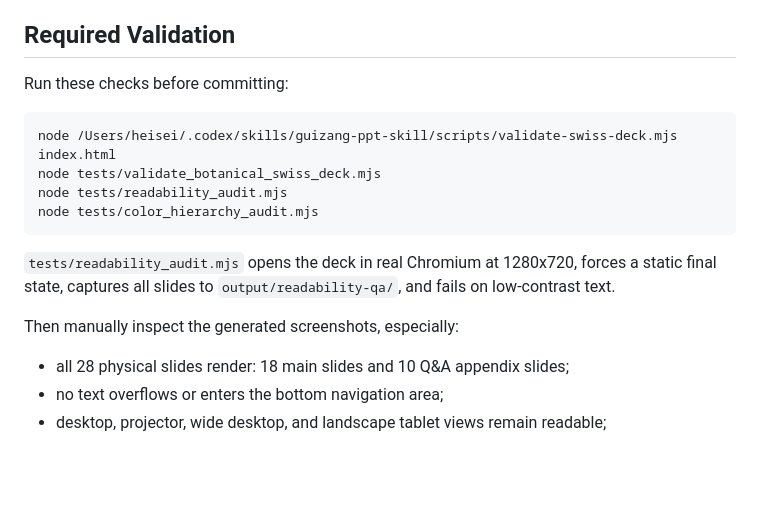
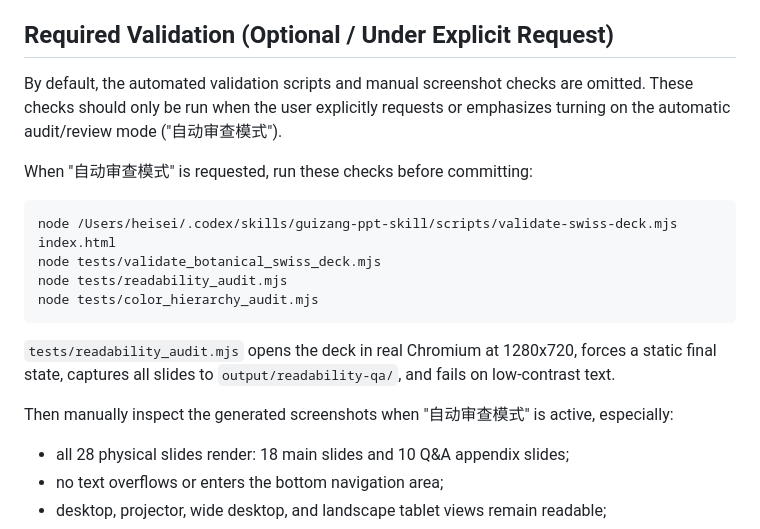
Before and after one commit to Pcerony/phd-proposal-slide-624, a Markdown page: SLIDE_AGENT_RULES.md, the part around the change. GitHub-like rendering; blank space fills up the shorter version.

Commit message:
Update slide agent rules to make validation and screenshots checks optional

````diff
--- a/SLIDE_AGENT_RULES.md
+++ b/SLIDE_AGENT_RULES.md
@@ -94,9 +94,11 @@ Only one agent should edit `index.html` at a time. If parallel work is needed, e
 - Before starting a new edit session, run `git status -sb` and understand whether there are uncommitted user changes.
 - If multiple agents are working, each agent should record proposed changes in `docs/agent_notes/`; the integrator is responsible for applying changes to `index.html`, validating, and committing. Mirror files stay untouched unless explicitly requested.
 
-## Required Validation
+## Required Validation (Optional / Under Explicit Request)
 
-Run these checks before committing:
+By default, the automated validation scripts and manual screenshot checks are omitted. These checks should only be run when the user explicitly requests or emphasizes turning on the automatic audit/review mode ("自动审查模式").
+
+When "自动审查模式" is requested, run these checks before committing:
 
 ```bash
 node /Users/heisei/.codex/skills/guizang-ppt-skill/scripts/validate-swiss-deck.mjs index.html
@@ -107,7 +109,7 @@ node tests/color_hierarchy_audit.mjs
 
 `tests/readability_audit.mjs` opens the deck in real Chromium at 1280x720, forces a static final state, captures all slides to `output/readability-qa/`, and fails on low-contrast text.
 
-Then manually inspect the generated screenshots, especially:
+Then manually inspect the generated screenshots when "自动审查模式" is active, especially:
 
 - all 28 physical slides render: 18 main slides and 10 Q&A appendix slides;
 - no text overflows or enters the bottom navigation area;
````
Also changed, not shown: .agents/AGENTS.md (added, +6 -0 lines).
